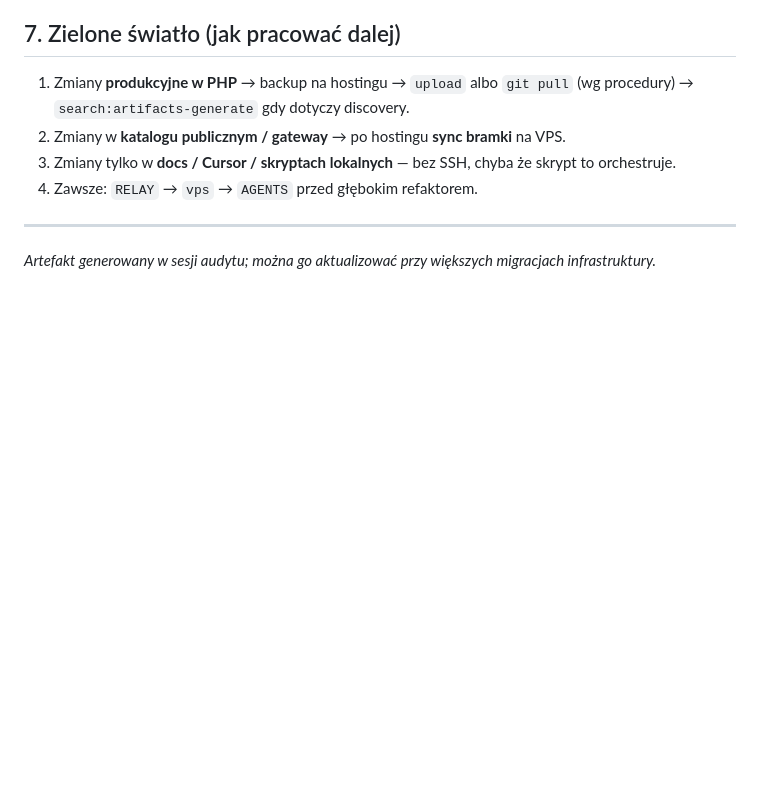
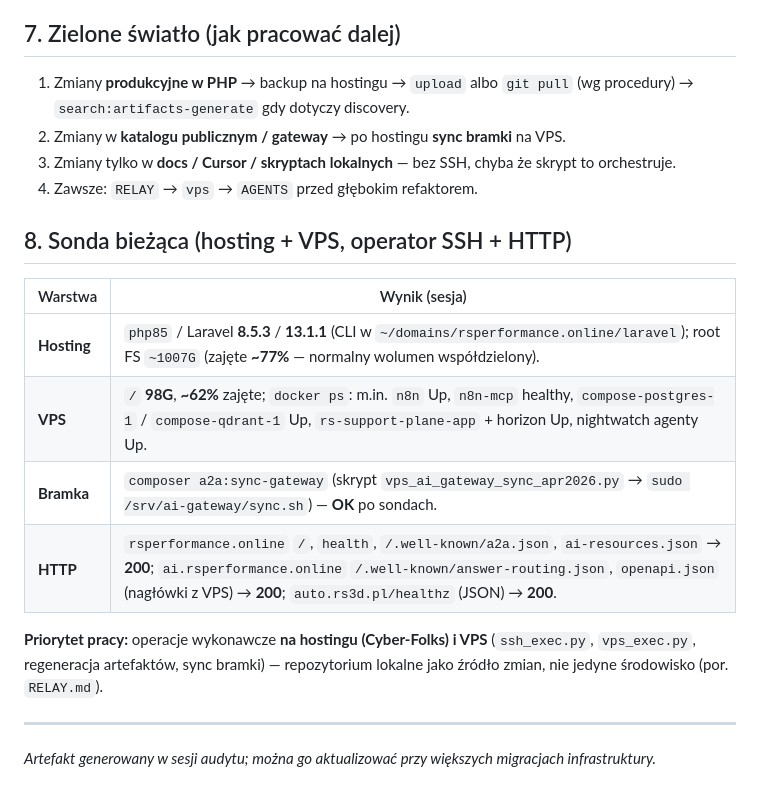
Before and after one commit to Dyfuzor2/rs-performance, a Markdown page: docs/ops/HOSTING-VPS-AUDIT-2026-04-22.md, the part around the change. Rendered like a GitHub page; blank space fills up the shorter version.

Commit message:
docs(ops): sonda biezaca hosting+VPS, priorytet SSH (RELAY)
Made-with: Cursor

```diff
--- a/docs/ops/HOSTING-VPS-AUDIT-2026-04-22.md
+++ b/docs/ops/HOSTING-VPS-AUDIT-2026-04-22.md
@@ -68,6 +68,17 @@ Wszystkie poniższe zwróciły **200** (HEAD/GET w zależności od sondy):
 3. Zmiany tylko w **docs / Cursor / skryptach lokalnych** — bez SSH, chyba że skrypt to orchestruje.
 4. Zawsze: `RELAY` → `vps` → `AGENTS` przed głębokim refaktorem.
 
+## 8. Sonda bieżąca (hosting + VPS, operator SSH + HTTP)
+
+| Warstwa | Wynik (sesja) |
+| ------- | ------------- |
+| **Hosting** | `php85` / Laravel **8.5.3** / **13.1.1** (CLI w `~/domains/rsperformance.online/laravel`); root FS `~1007G` (zajęte **~77%** — normalny wolumen współdzielony). |
+| **VPS** | `/` **98G**, **~62%** zajęte; `docker ps`: m.in. `n8n` Up, `n8n-mcp` healthy, `compose-postgres-1` / `compose-qdrant-1` Up, `rs-support-plane-app` + horizon Up, nightwatch agenty Up. |
+| **Bramka** | `composer a2a:sync-gateway` (skrypt `vps_ai_gateway_sync_apr2026.py` → `sudo /srv/ai-gateway/sync.sh`) — **OK** po sondach. |
+| **HTTP** | `rsperformance.online` `/`, `health`, `/.well-known/a2a.json`, `ai-resources.json` → **200**; `ai.rsperformance.online` `/.well-known/answer-routing.json`, `openapi.json` (nagłówki z VPS) → **200**; `auto.rs3d.pl/healthz` (JSON) → **200**. |
+
+**Priorytet pracy:** operacje wykonawcze **na hostingu (Cyber-Folks) i VPS** (`ssh_exec.py`, `vps_exec.py`, regeneracja artefaktów, sync bramki) — repozytorium lokalne jako źródło zmian, nie jedyne środowisko (por. `RELAY.md`).
+
 ---
 
 _Artefakt generowany w sesji audytu; można go aktualizować przy większych migracjach infrastruktury._
```
